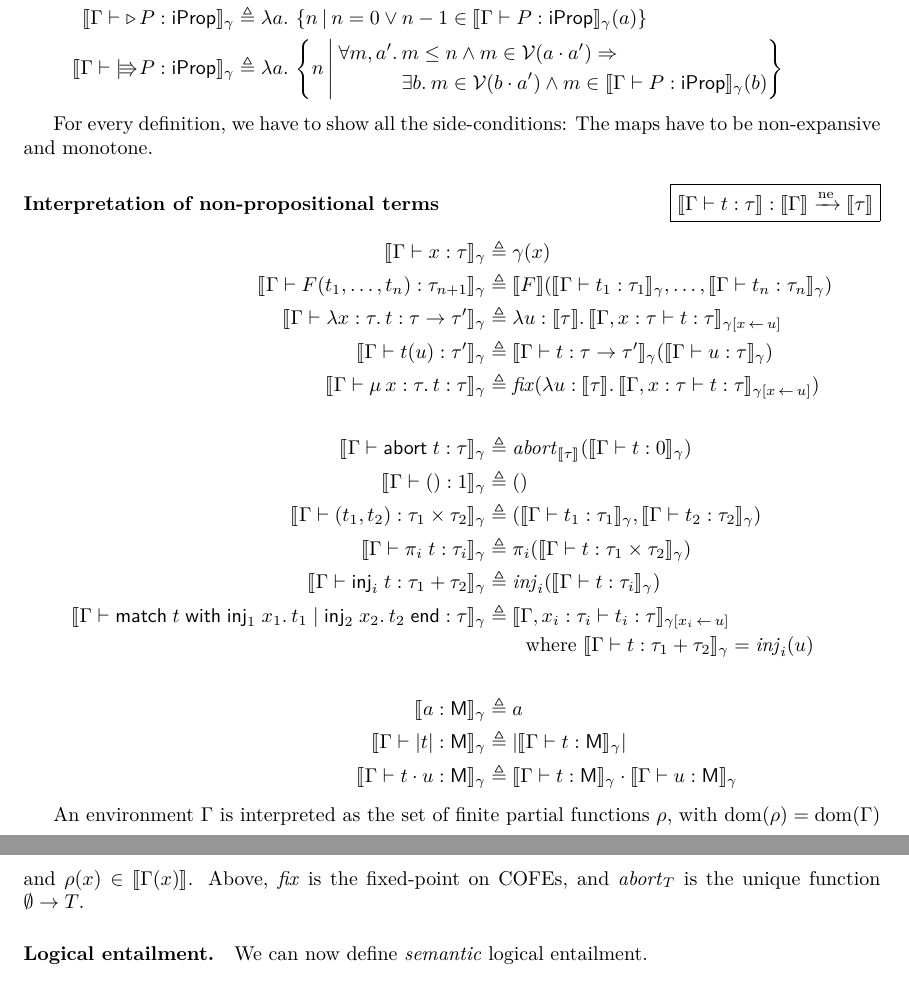
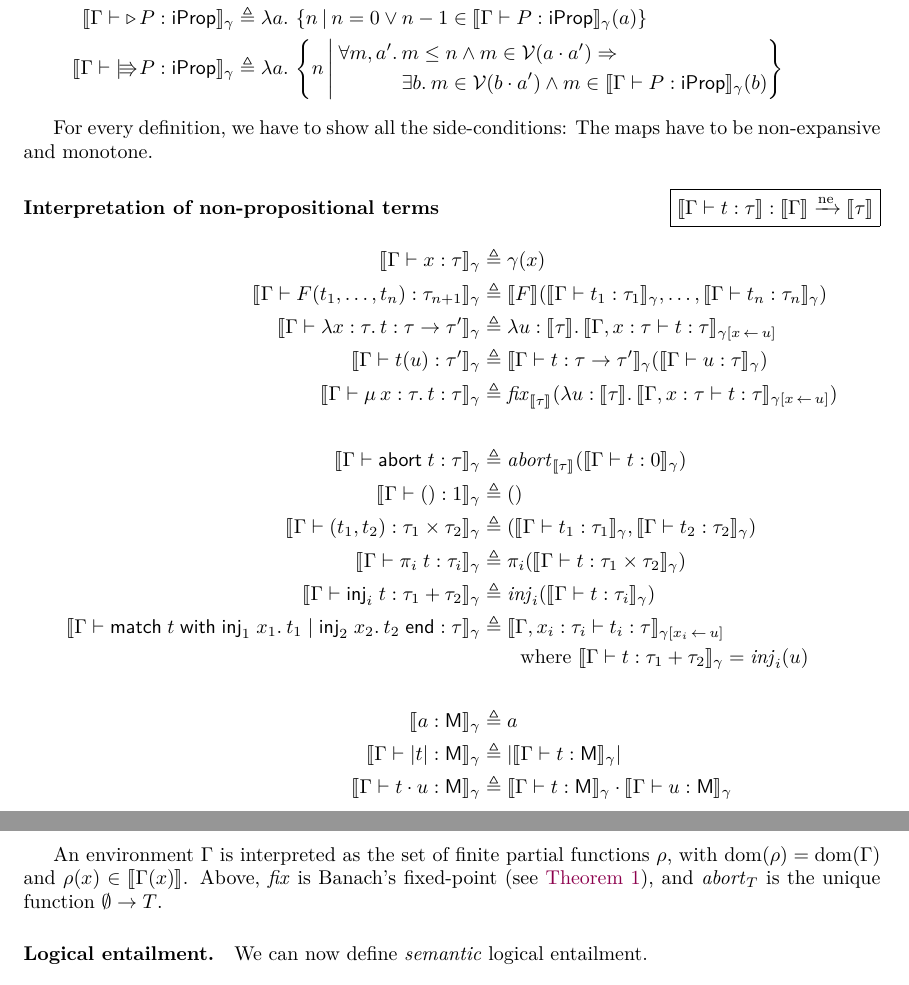
Before and after one commit to izgzhen/iris-coq, a LaTeX paper (docs/iris.tex, which reads docs/model.tex): two parts of pages 20 and 21 of 40, joined at a grey line, cut so that both start at the same text. Compiled offline with pdfLaTeX.

Commit message:
Docs: fix references to Banach.

```diff
--- a/docs/model.tex
+++ b/docs/model.tex
@@ -80,7 +80,7 @@ For every definition, we have to show all the side-conditions: The maps have to
 	\Sem{\vctx \proves \term(\termB) : \type'}_\gamma &\eqdef
 	\Sem{\vctx \proves \term : \type \to \type'}_\gamma(\Sem{\vctx \proves \termB : \type}_\gamma) \\
 	\Sem{\vctx \proves \MU \var:\type. \term : \type}_\gamma &\eqdef
-	\mathit{fix}(\Lam \termB : \Sem{\type}. \Sem{\vctx, x : \type \proves \term : \type}_{\mapinsert \var \termB \gamma}) \\
+	\fixp_{\Sem{\type}}(\Lam \termB : \Sem{\type}. \Sem{\vctx, x : \type \proves \term : \type}_{\mapinsert \var \termB \gamma}) \\
   ~\\
 	\Sem{\vctx \proves \textlog{abort}\;\term : \type}_\gamma &\eqdef \mathit{abort}_{\Sem\type}(\Sem{\vctx \proves \term:0}_\gamma) \\
 	\Sem{\vctx \proves () : 1}_\gamma &\eqdef () \\
@@ -102,7 +102,7 @@ For every definition, we have to show all the side-conditions: The maps have to
 An environment $\vctx$ is interpreted as the set of
 finite partial functions $\rho$, with $\dom(\rho) = \dom(\vctx)$ and
 $\rho(x)\in\Sem{\vctx(x)}$.
-Above, $\mathit{fix}$ is the fixed-point on COFEs, and $\mathit{abort}_T$ is the unique function $\emptyset \to T$.
+Above, $\fixp$ is Banach's fixed-point (see \thmref{thm:banach}), and $\mathit{abort}_T$ is the unique function $\emptyset \to T$.
 
 \paragraph{Logical entailment.}
 We can now define \emph{semantic} logical entailment.
```
